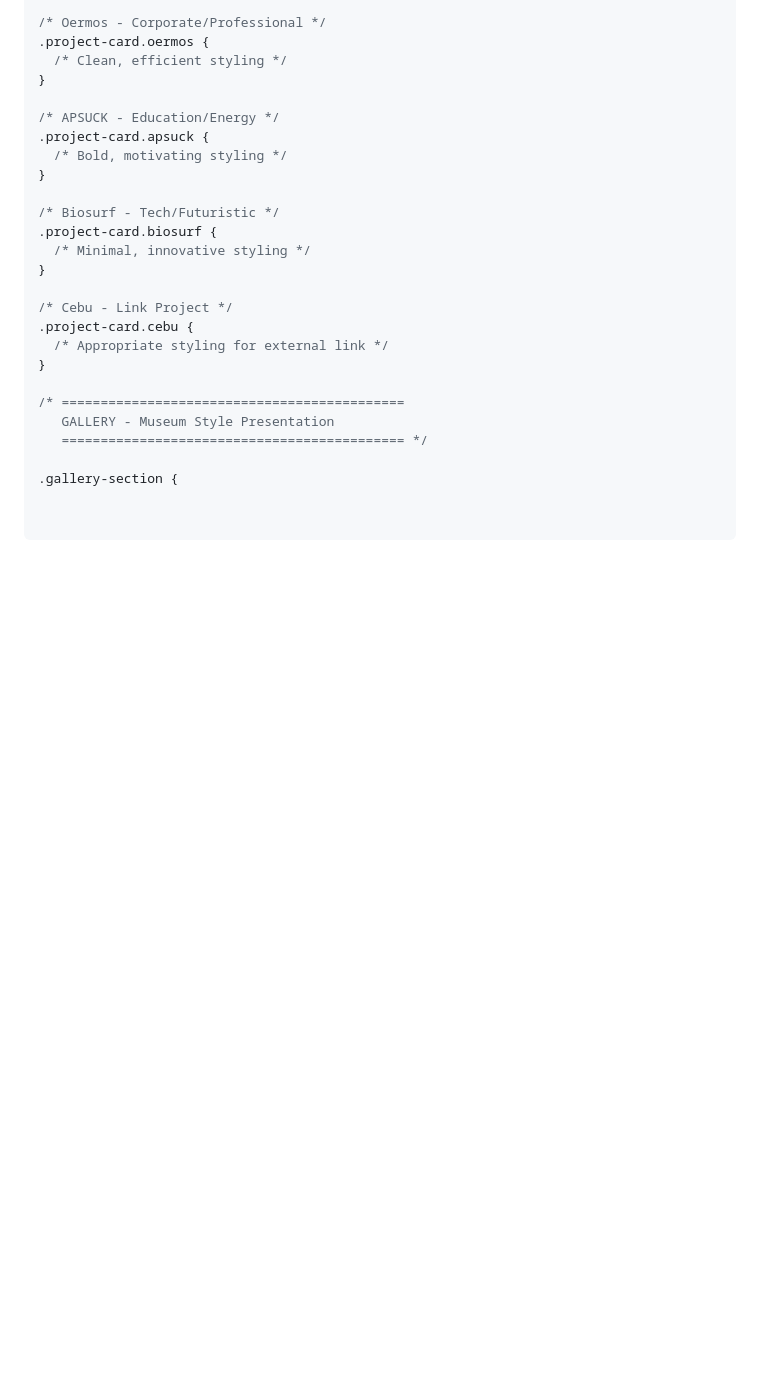
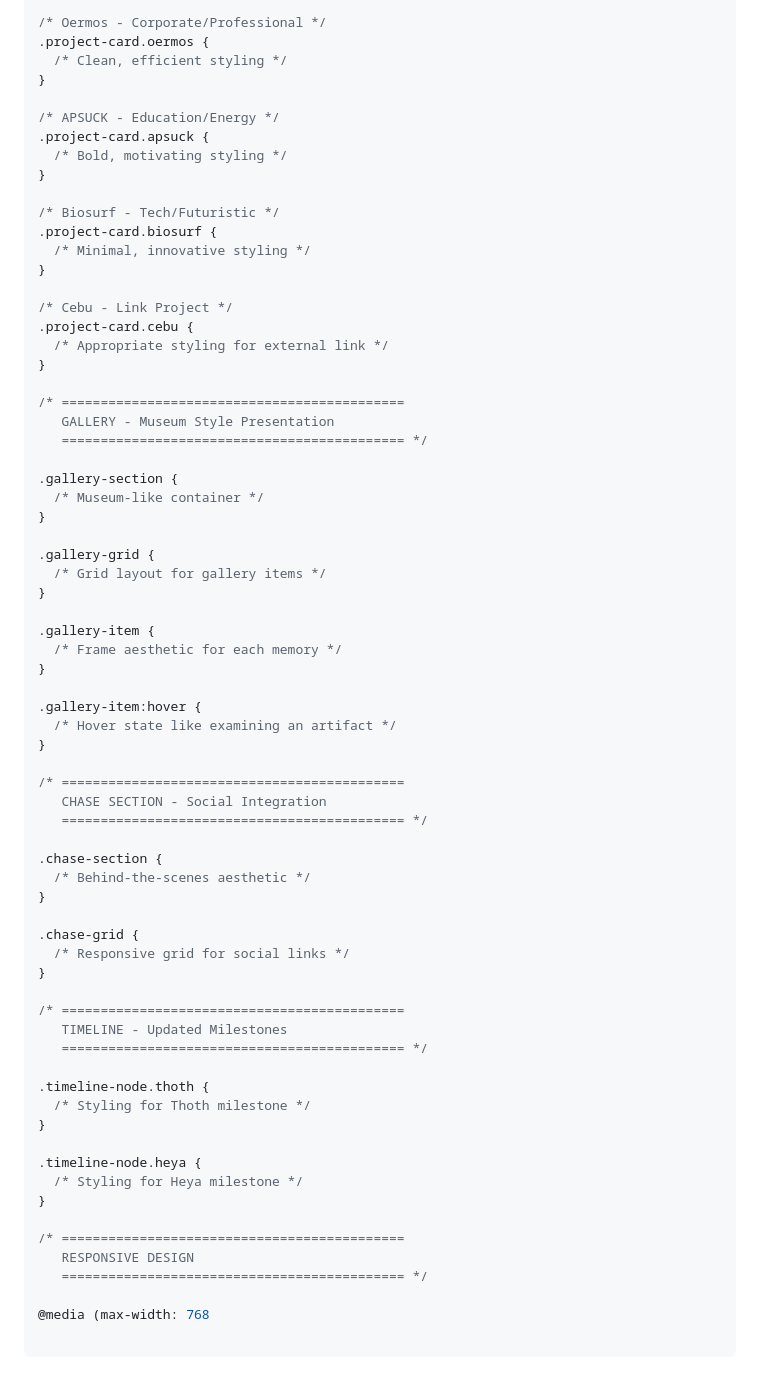
Before and after one commit to Ceaserlab/Ceaserlab.github.io, a Markdown page: docs/PHASE1_DETAILED_PLAN.md, the part around the change. Rendered like a GitHub page; blank space fills up the shorter version.

```diff
--- a/docs/PHASE1_DETAILED_PLAN.md
+++ b/docs/PHASE1_DETAILED_PLAN.md
@@ -158,3 +158,47 @@ Create `src/styles/versions/1.0.3.css` with the following structure:
    ============================================ */
 
 .gallery-section {
+  /* Museum-like container */
+}
+
+.gallery-grid {
+  /* Grid layout for gallery items */
+}
+
+.gallery-item {
+  /* Frame aesthetic for each memory */
+}
+
+.gallery-item:hover {
+  /* Hover state like examining an artifact */
+}
+
+/* ============================================
+   CHASE SECTION - Social Integration
+   ============================================ */
+
+.chase-section {
+  /* Behind-the-scenes aesthetic */
+}
+
+.chase-grid {
+  /* Responsive grid for social links */
+}
+
+/* ============================================
+   TIMELINE - Updated Milestones
+   ============================================ */
+
+.timeline-node.thoth {
+  /* Styling for Thoth milestone */
+}
+
+.timeline-node.heya {
+  /* Styling for Heya milestone */
+}
+
+/* ============================================
+   RESPONSIVE DESIGN
+   ============================================ */
+
+@media (max-width: 768
```
